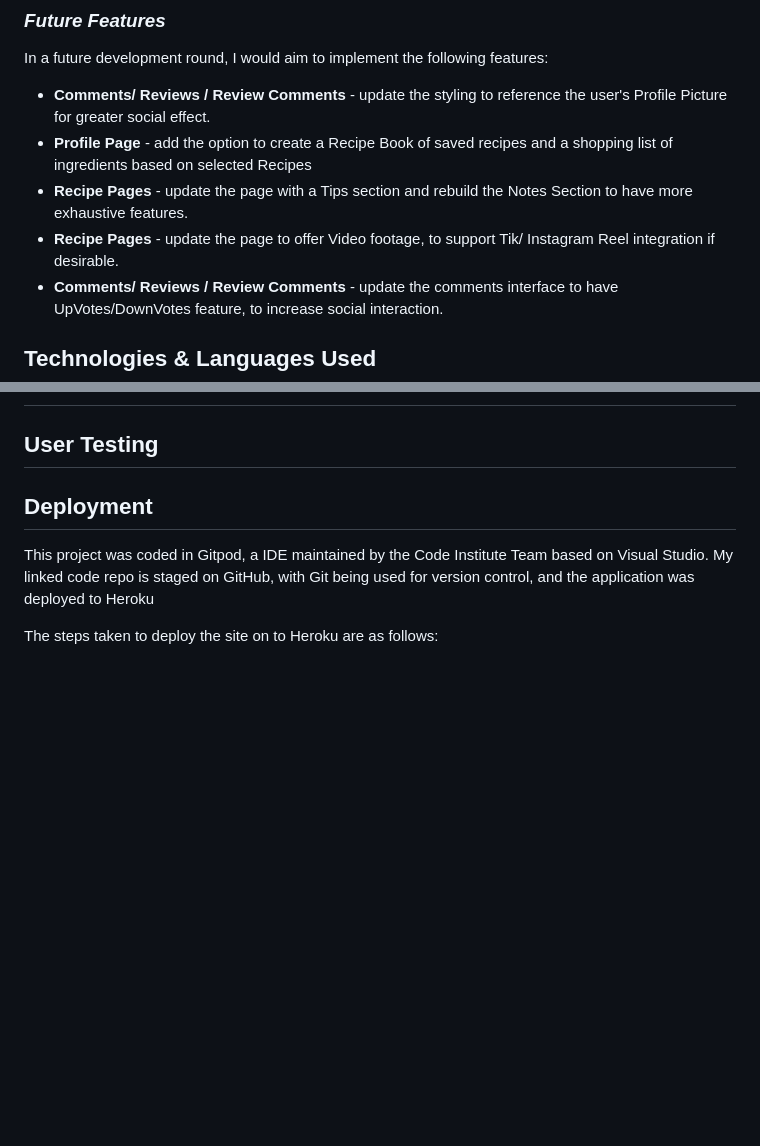
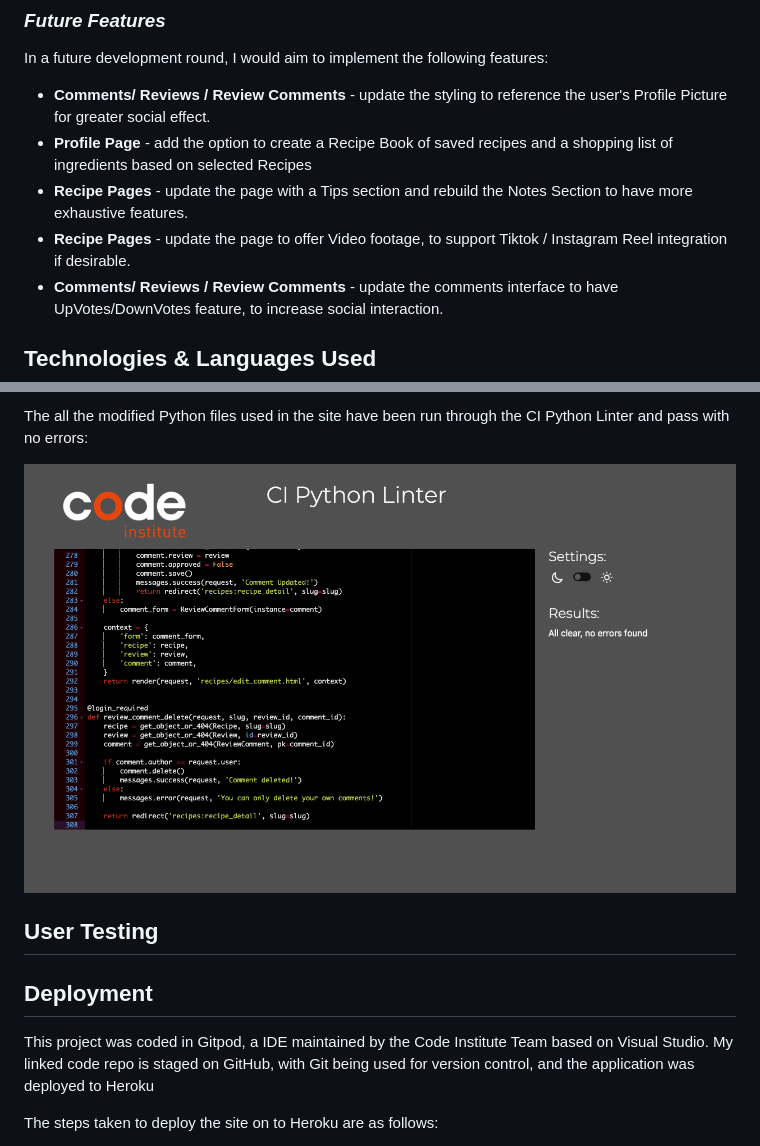
Before and after one commit to moakley-45/MO_Capstone, a Markdown page: README.md, 2 parts joined by grey strips. GitHub-like rendering; pictures changed too: media/PY-validation.png (added); blank space fills up the shorter version.

```diff
--- a/README.md
+++ b/README.md
@@ -277,7 +277,7 @@ In a future development round, I would aim to implement the following features:
 - **Comments/ Reviews / Review Comments** - update the styling to reference the user's Profile Picture for greater social effect.
 - **Profile Page** - add the option to create a Recipe Book of saved recipes and a shopping list of ingredients based on selected Recipes
 - **Recipe Pages** - update the page with a Tips section and rebuild the Notes Section to have more exhaustive features.
-- **Recipe Pages** - update the page to offer Video footage, to support Tik/ Instagram Reel integration if desirable.
+- **Recipe Pages** - update the page to offer Video footage, to support Tiktok / Instagram Reel integration if desirable.
 - **Comments/ Reviews / Review Comments** - update the comments interface to have UpVotes/DownVotes feature, to increase social interaction.
 
 ## Technologies & Languages Used
@@ -306,3 +320,7 @@ In a future development round, I would aim to implement the following features:
+The all the modified Python files used in the site have been run through the CI Python Linter and pass with no errors:
+
+![PY Validation](media/PY-validation.png)
+
 ## User Testing
 
 ## Deployment
```
Also changed, not shown: other parts of README.md (+14 -0 lines), media/CSS-Validation.png (added), media/HTML-Validation.png (added), media/JS-validation.png (added), 7 other files.
